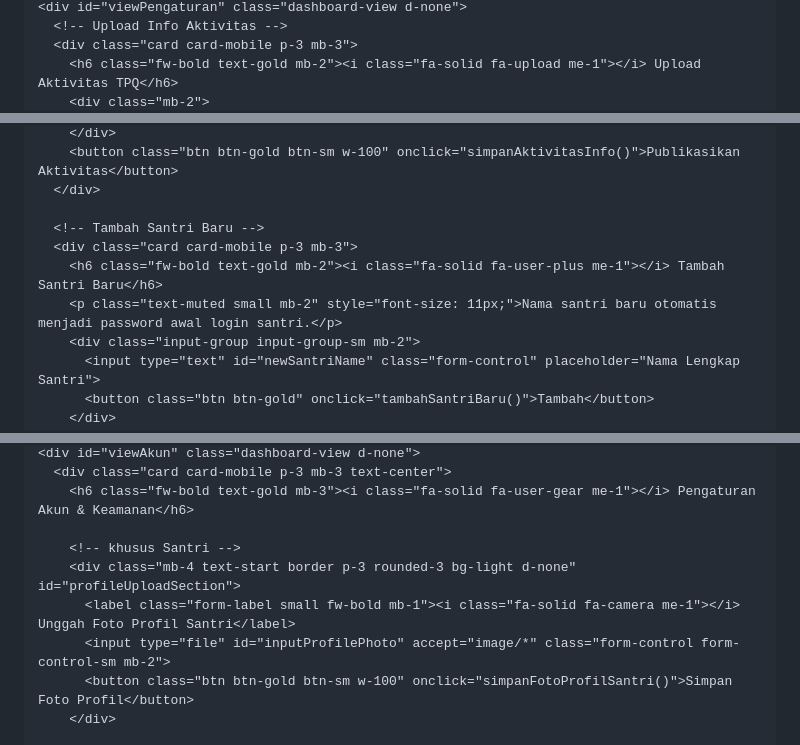
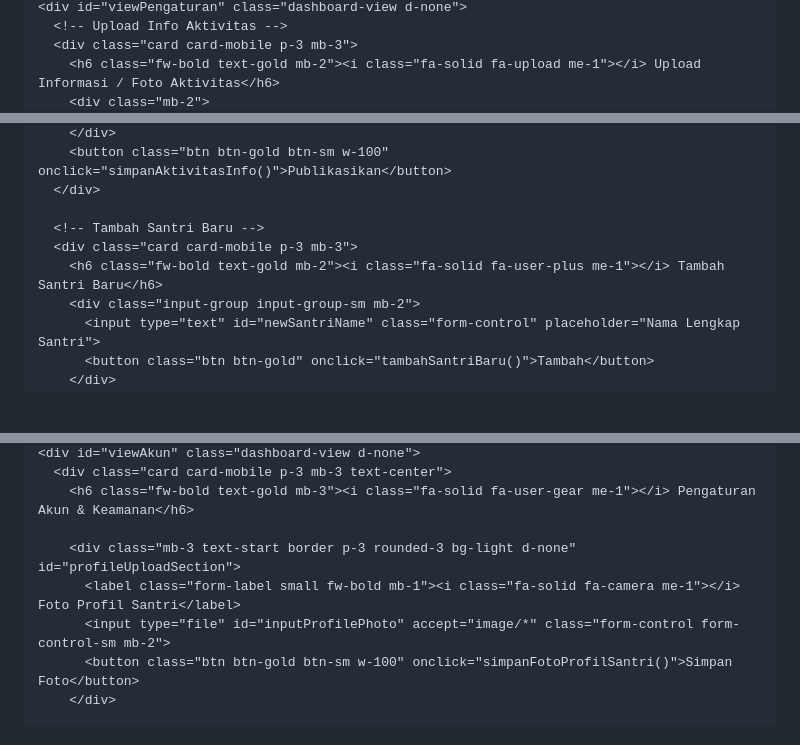
Before and after one commit to aprilianati-source/TPQ_DarulArqam, a Markdown page: README.md, 3 parts joined by grey strips. GitHub-like rendering; blank space fills up the shorter version.

```diff
--- a/README.md
+++ b/README.md
@@ -309,5 +289,5 @@
     <div id="viewPengaturan" class="dashboard-view d-none">
       <!-- Upload Info Aktivitas -->
       <div class="card card-mobile p-3 mb-3">
-        <h6 class="fw-bold text-gold mb-2"><i class="fa-solid fa-upload me-1"></i> Upload Aktivitas TPQ</h6>
+        <h6 class="fw-bold text-gold mb-2"><i class="fa-solid fa-upload me-1"></i> Upload Informasi / Foto Aktivitas</h6>
         <div class="mb-2">
@@ -322,11 +301,10 @@
         </div>
-        <button class="btn btn-gold btn-sm w-100" onclick="simpanAktivitasInfo()">Publikasikan Aktivitas</button>
+        <button class="btn btn-gold btn-sm w-100" onclick="simpanAktivitasInfo()">Publikasikan</button>
       </div>
 
       <!-- Tambah Santri Baru -->
       <div class="card card-mobile p-3 mb-3">
         <h6 class="fw-bold text-gold mb-2"><i class="fa-solid fa-user-plus me-1"></i> Tambah Santri Baru</h6>
-        <p class="text-muted small mb-2" style="font-size: 11px;">Nama santri baru otomatis menjadi password awal login santri.</p>
         <div class="input-group input-group-sm mb-2">
           <input type="text" id="newSantriName" class="form-control" placeholder="Nama Lengkap Santri">
           <button class="btn btn-gold" onclick="tambahSantriBaru()">Tambah</button>
@@ -347,10 +325,9 @@
       <div class="card card-mobile p-3 mb-3 text-center">
         <h6 class="fw-bold text-gold mb-3"><i class="fa-solid fa-user-gear me-1"></i> Pengaturan Akun & Keamanan</h6>
 
-        <!-- khusus Santri -->
-        <div class="mb-4 text-start border p-3 rounded-3 bg-light d-none" id="profileUploadSection">
-          <label class="form-label small fw-bold mb-1"><i class="fa-solid fa-camera me-1"></i> Unggah Foto Profil Santri</label>
+        <div class="mb-3 text-start border p-3 rounded-3 bg-light d-none" id="profileUploadSection">
+          <label class="form-label small fw-bold mb-1"><i class="fa-solid fa-camera me-1"></i> Foto Profil Santri</label>
           <input type="file" id="inputProfilePhoto" accept="image/*" class="form-control form-control-sm mb-2">
-          <button class="btn btn-gold btn-sm w-100" onclick="simpanFotoProfilSantri()">Simpan Foto Profil</button>
+          <button class="btn btn-gold btn-sm w-100" onclick="simpanFotoProfilSantri()">Simpan Foto</button>
         </div>
 
```
Also changed, not shown: other parts of README.md (+103 -104 lines).
